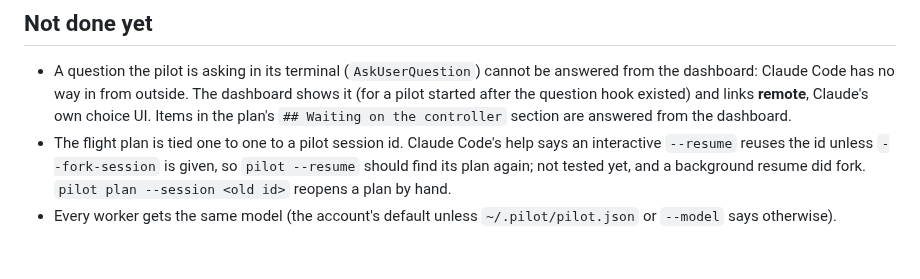
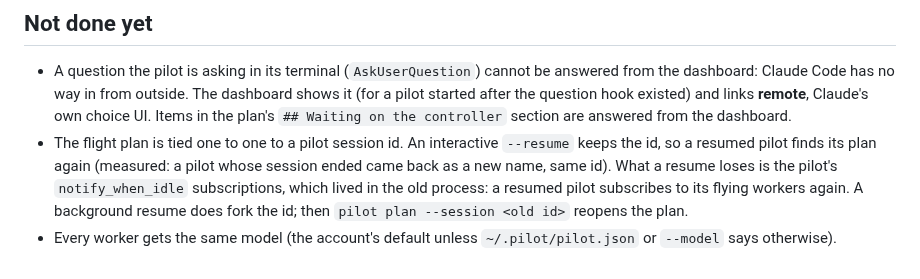
Before and after one commit to SharpAstro/pilot, a Markdown page: README.md, the part around the change. GitHub-like rendering.

Commit message:
README: an interactive resume keeps the plan, and loses its idle subscriptions
Co-Authored-By: Claude Opus 5.5 (1M context) <noreply@anthropic.com>
Claude-Session: https://claude.ai/code/session_01ToqYCQiMGhbe1FcMzxrk2F

```diff
--- a/README.md
+++ b/README.md
@@ -242,7 +242,9 @@ Traps found on the way:
   dashboard: Claude Code has no way in from outside. The dashboard shows it (for a pilot started after the
   question hook existed) and links **remote**, Claude's own choice UI. Items in the plan's
   `## Waiting on the controller` section are answered from the dashboard.
-- The flight plan is tied one to one to a pilot session id. Claude Code's help says an interactive
-  `--resume` reuses the id unless `--fork-session` is given, so `pilot --resume` should find its plan again;
-  not tested yet, and a background resume did fork. `pilot plan --session <old id>` reopens a plan by hand.
+- The flight plan is tied one to one to a pilot session id. An interactive `--resume` keeps the id, so a
+  resumed pilot finds its plan again (measured: a pilot whose session ended came back as a new name, same
+  id). What a resume loses is the pilot's `notify_when_idle` subscriptions, which lived in the old process:
+  a resumed pilot subscribes to its flying workers again. A background resume does fork the id; then
+  `pilot plan --session <old id>` reopens the plan.
 - Every worker gets the same model (the account's default unless `~/.pilot/pilot.json` or `--model` says otherwise).
```
